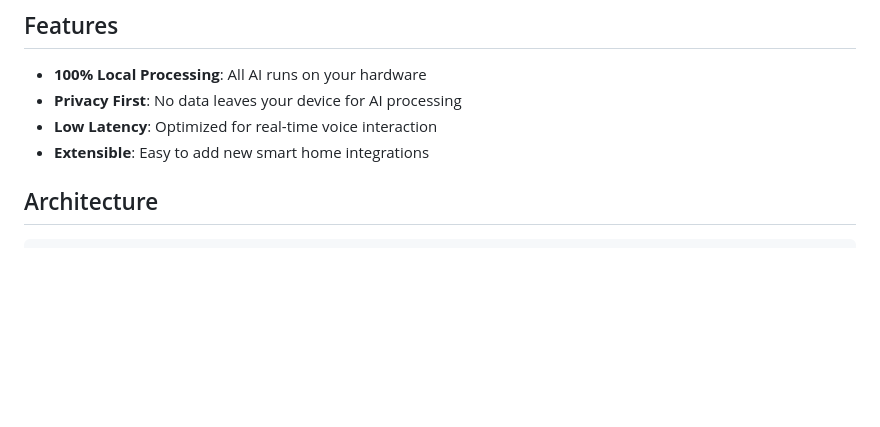
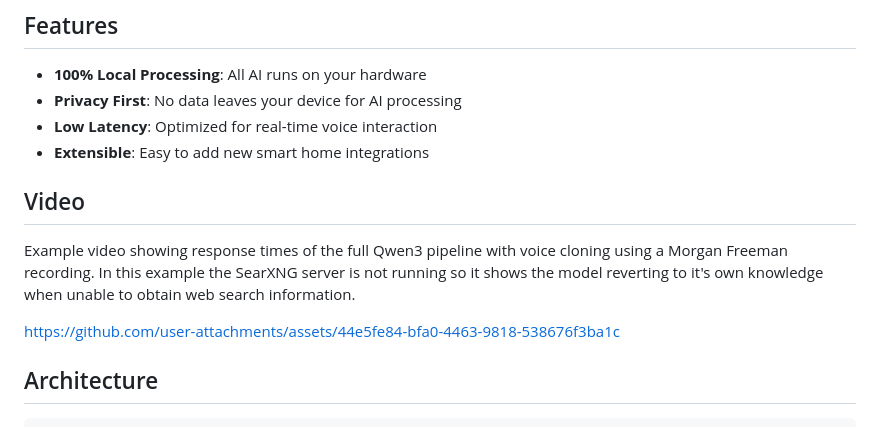
Before and after one commit to liampetti/fulloch, a Markdown page: readme.md, the part around the change. GitHub-like rendering; blank space fills up the shorter version.

Commit message:
Add video demonstration section to README
Added a section for a video demonstrating response times and voice cloning.

```diff
--- a/readme.md
+++ b/readme.md
@@ -14,6 +14,15 @@ A privacy-focused voice assistant that runs speech recognition, text-to-speech,
 - **Privacy First**: No data leaves your device for AI processing
 - **Low Latency**: Optimized for real-time voice interaction
 - **Extensible**: Easy to add new smart home integrations
+
+## Video
+
+Example video showing response times of the full Qwen3 pipeline with voice cloning using a Morgan Freeman recording. In this example the SearXNG server is not running so it shows the model reverting to it's own knowledge when unable to obtain web search information.
+
+
+https://github.com/user-attachments/assets/44e5fe84-bfa0-4463-9818-538676f3ba1c
+
+
 
 ## Architecture
 
```
